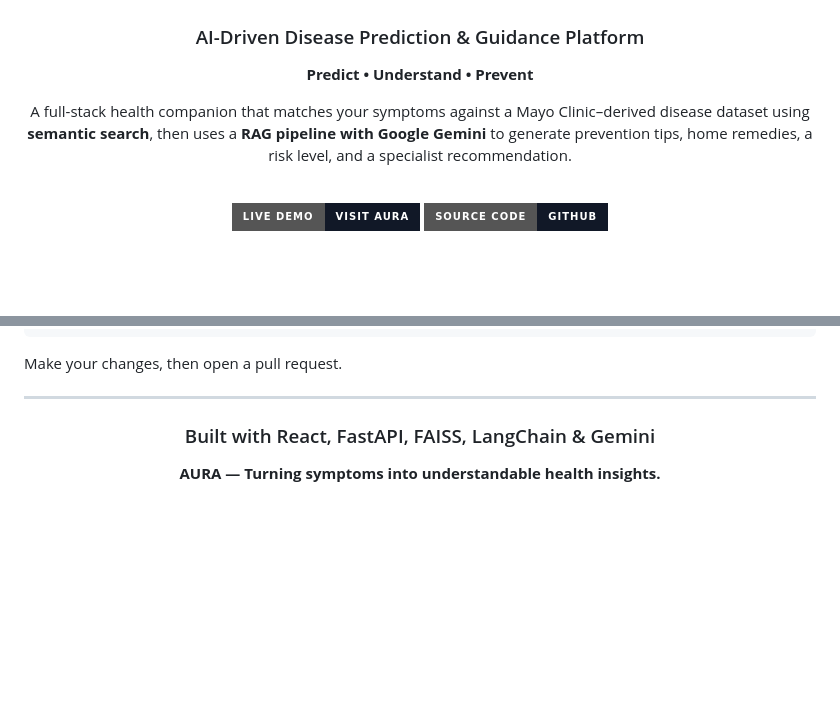
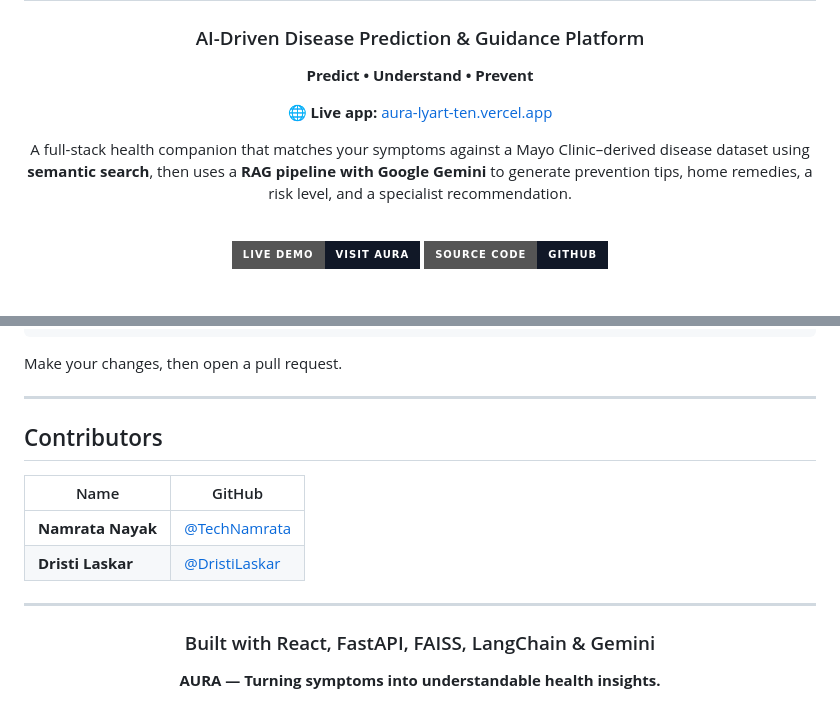
Before and after one commit to DristiLaskar/AURA, a Markdown page: README.md, 2 parts joined by grey strips. Rendered like a GitHub page; badges without logos; blank space fills up the shorter version.

```diff
--- a/README.md
+++ b/README.md
@@ -6,6 +6,8 @@
 
 **Predict • Understand • Prevent**
 
+🌐 **Live app:** [aura-lyart-ten.vercel.app](https://aura-lyart-ten.vercel.app/)
+
 A full-stack health companion that matches your symptoms against a Mayo Clinic–derived disease dataset using **semantic search**, then uses a **RAG pipeline with Google Gemini** to generate prevention tips, home remedies, a risk level, and a specialist recommendation.
 
 <br/>
@@ -387,6 +389,15 @@ Make your changes, then open a pull request.
 
 ---
 
+## Contributors
+
+| Name | GitHub |
+| --- | --- |
+| **Namrata Nayak** | [@TechNamrata](https://github.com/TechNamrata) |
+| **Dristi Laskar** | [@DristiLaskar](https://github.com/DristiLaskar) |
+
+---
+
 <div align="center">
 
 ### Built with React, FastAPI, FAISS, LangChain & Gemini
```
Also changed, not shown: other parts of README.md (+1 -1 lines).
